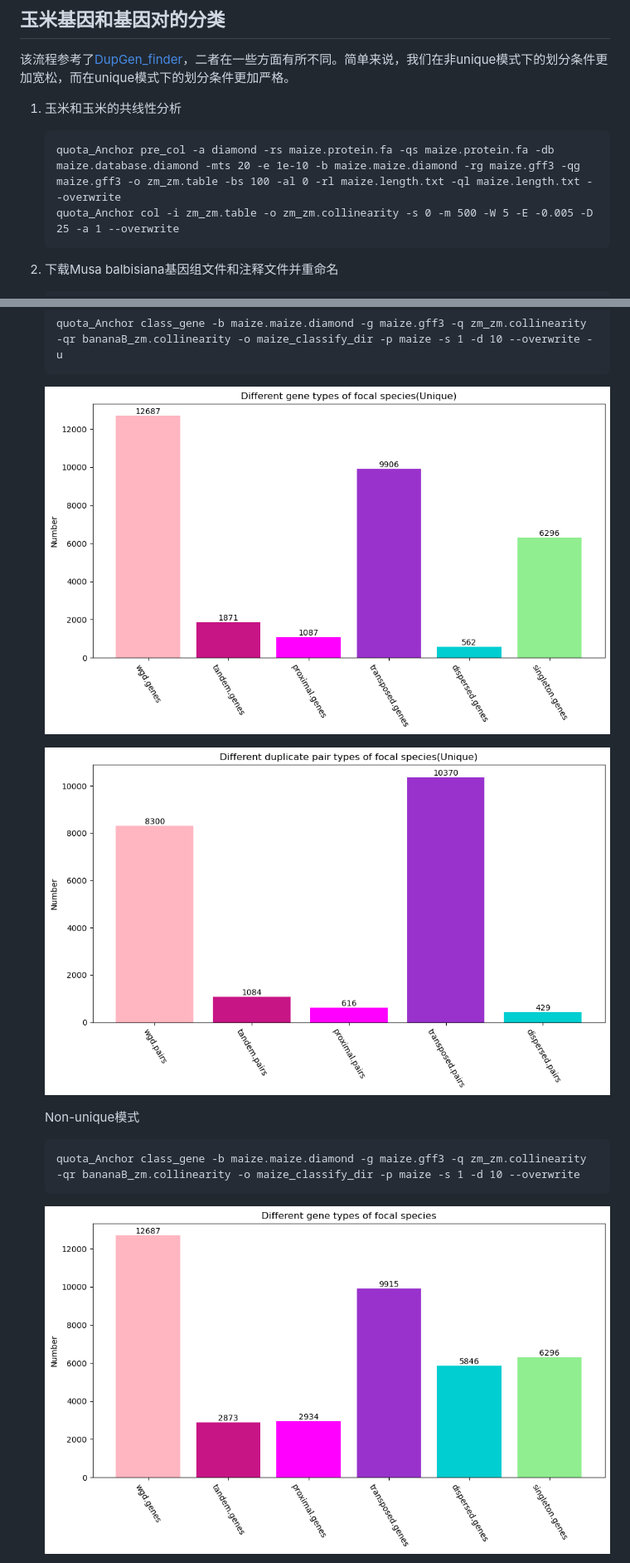
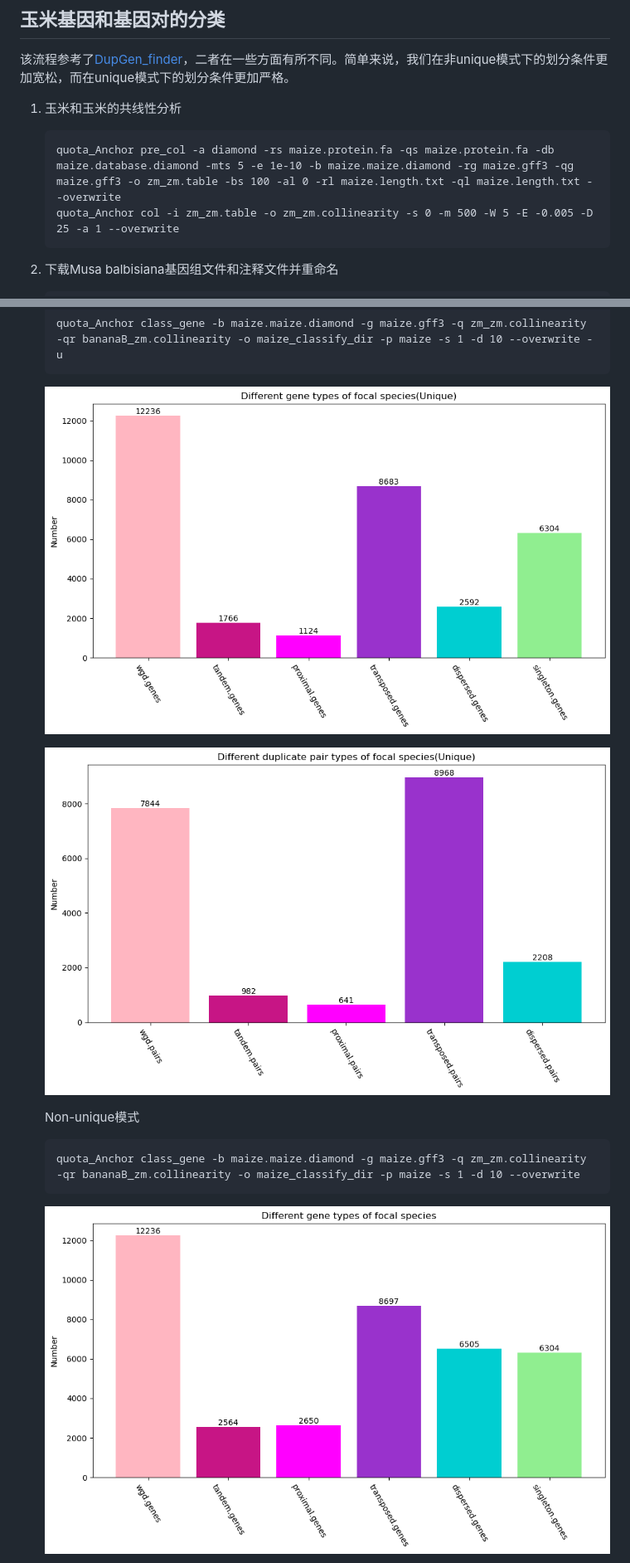
Before and after one commit to baoxingsong/quota_Anchor, a Markdown page: README_zh.md, 2 parts joined by grey strips. Shown: that part at 83% size. Rendered like a GitHub page; pictures changed too: quota_anchor/plots/maize-unique.stats.gene.png, quota_anchor/plots/maize-unique.stats.pair.png, quota_anchor/plots/maize.stats.gene.png.

````diff
--- a/README_zh.md
+++ b/README_zh.md
@@ -252,7 +252,7 @@ quota_Anchor circle -i sb_sb.collinearity -o sb_sb.circle.png --overwrite -r ../
 1. 玉米和玉米的共线性分析
 
     ```command
-    quota_Anchor pre_col -a diamond -rs maize.protein.fa -qs maize.protein.fa -db maize.database.diamond -mts 20 -e 1e-10 -b maize.maize.diamond -rg maize.gff3 -qg maize.gff3 -o zm_zm.table -bs 100 -al 0 -rl maize.length.txt -ql maize.length.txt --overwrite
+    quota_Anchor pre_col -a diamond -rs maize.protein.fa -qs maize.protein.fa -db maize.database.diamond -mts 5 -e 1e-10 -b maize.maize.diamond -rg maize.gff3 -qg maize.gff3 -o zm_zm.table -bs 100 -al 0 -rl maize.length.txt -ql maize.length.txt --overwrite
     quota_Anchor col -i zm_zm.table -o zm_zm.collinearity -s 0 -m 500 -W 5 -E -0.005 -D 25 -a 1 --overwrite
     ```
 
````
Also changed, not shown: README.md (+1 -1 lines), quota_anchor/plots/maize.stats.pair.png, 1 other file.
